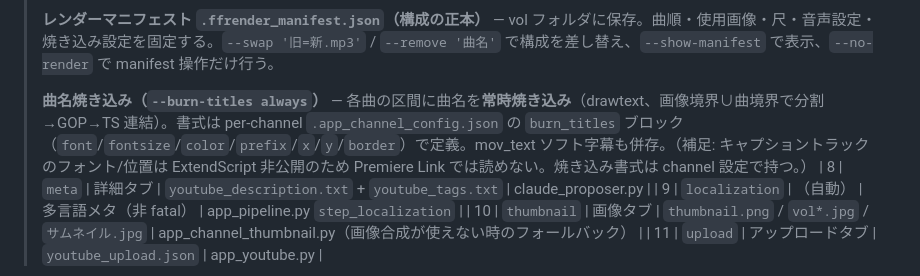
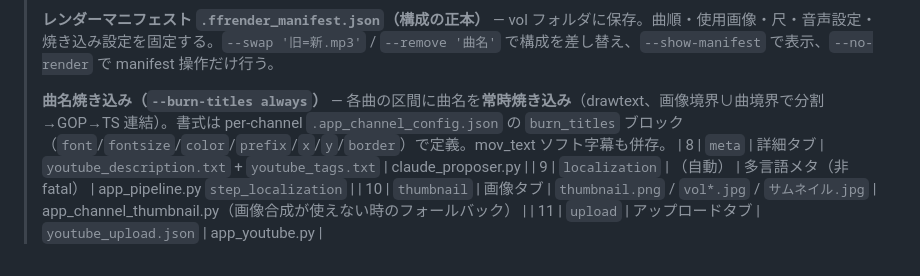
Before and after one commit to caruxx/automation-studio, a Markdown page: SPEC.md, the part around the change. Drawn GitHub-style.

Commit message:
SPEC の Premiere Link の補足と app-routing の旧文言を外す
再レビュー指摘の残り 2 点。

Co-Authored-By: Claude Fable 5.1 <noreply@anthropic.com>

```diff
--- a/SPEC.md
+++ b/SPEC.md
@@ -176,7 +176,7 @@ chromium_profile/        # Playwright 永続プロファイル（SUNO ログイ
 >
 > **レンダーマニフェスト `.ffrender_manifest.json`（構成の正本）** — vol フォルダに保存。曲順・使用画像・尺・音声設定・焼き込み設定を固定する。`--swap '旧=新.mp3'` / `--remove '曲名'` で構成を差し替え、`--show-manifest` で表示、`--no-render` で manifest 操作だけ行う。
 >
-> **曲名焼き込み（`--burn-titles always`）** — 各曲の区間に曲名を**常時焼き込み**（drawtext、画像境界∪曲境界で分割→GOP→TS 連結）。書式は per-channel `.app_channel_config.json` の `burn_titles` ブロック（`font`/`fontsize`/`color`/`prefix`/`x`/`y`/`border`）で定義。mov_text ソフト字幕も併存。（補足: キャプショントラックのフォント/位置は ExtendScript 非公開のため Premiere Link では読めない。焼き込み書式は channel 設定で持つ。）
+> **曲名焼き込み（`--burn-titles always`）** — 各曲の区間に曲名を**常時焼き込み**（drawtext、画像境界∪曲境界で分割→GOP→TS 連結）。書式は per-channel `.app_channel_config.json` の `burn_titles` ブロック（`font`/`fontsize`/`color`/`prefix`/`x`/`y`/`border`）で定義。mov_text ソフト字幕も併存。
 | 8 | `meta` | 詳細タブ | `youtube_description.txt` + `youtube_tags.txt` | claude_proposer.py |
 | 9 | `localization` | （自動） | 多言語メタ（非 fatal） | app_pipeline.py `step_localization` |
 | 10 | `thumbnail` | 画像タブ | `thumbnail.png` / `vol*.jpg` / `サムネイル.jpg` | app_channel_thumbnail.py（画像合成が使えない時のフォールバック） |
```
Also changed, not shown: skills/app-routing.md (+1 -1 lines).
